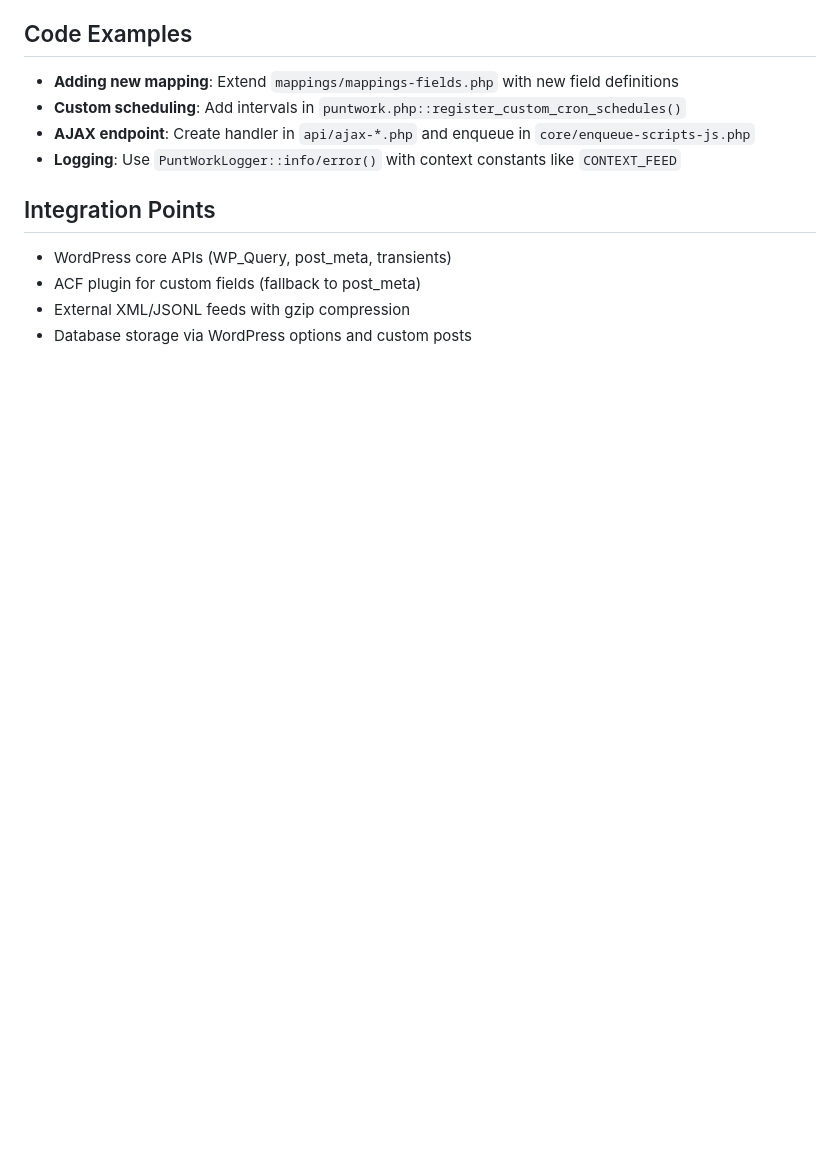
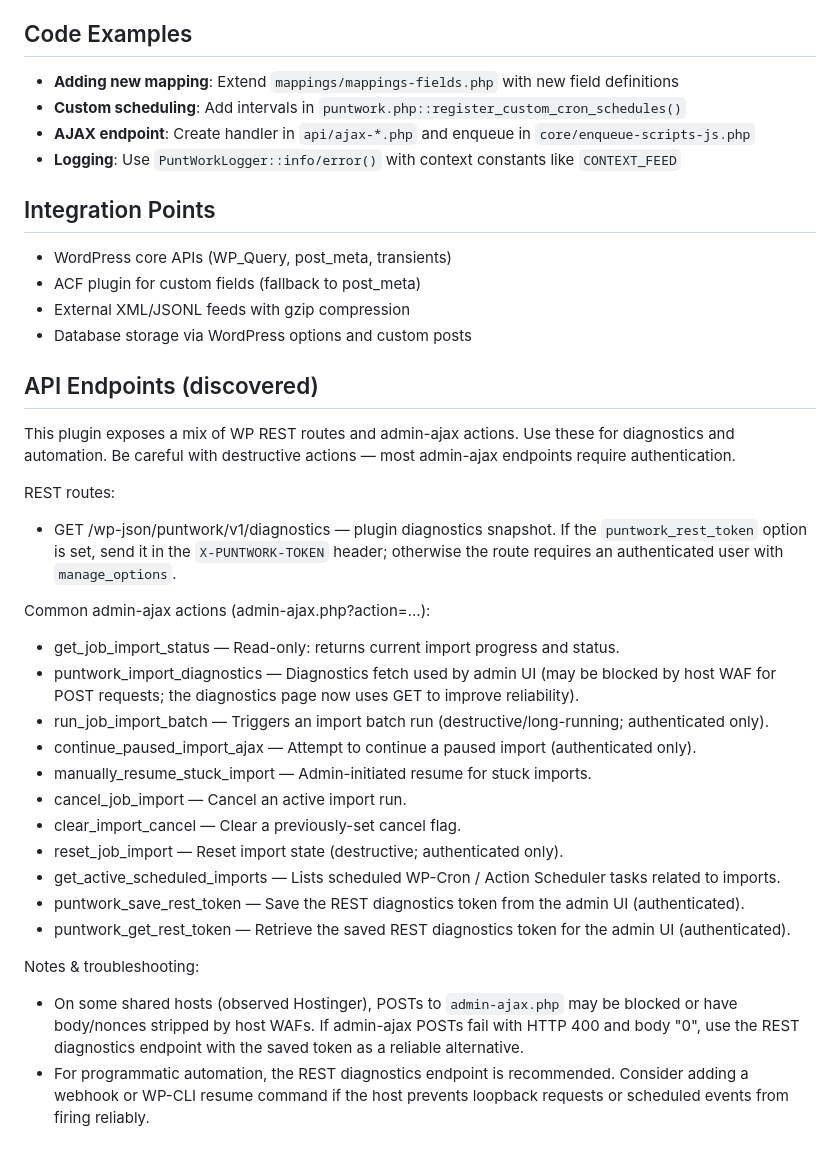
Before and after one commit to DGC-GH/puntWork, a Markdown page: .github/copilot-instructions.md, the part around the change. Drawn GitHub-style; blank space fills up the shorter version.

Commit message:
Document API endpoints and admin-ajax actions for diagnostics and automation

```diff
--- a/.github/copilot-instructions.md
+++ b/.github/copilot-instructions.md
@@ -50,3 +50,26 @@ Custom post types are already created using ACF Pro:
 - ACF plugin for custom fields (fallback to post_meta)
 - External XML/JSONL feeds with gzip compression
 - Database storage via WordPress options and custom posts
+
+## API Endpoints (discovered)
+This plugin exposes a mix of WP REST routes and admin-ajax actions. Use these for diagnostics and automation. Be careful with destructive actions — most admin-ajax endpoints require authentication.
+
+REST routes:
+- GET /wp-json/puntwork/v1/diagnostics — plugin diagnostics snapshot. If the `puntwork_rest_token` option is set, send it in the `X-PUNTWORK-TOKEN` header; otherwise the route requires an authenticated user with `manage_options`.
+
+Common admin-ajax actions (admin-ajax.php?action=...):
+- get_job_import_status — Read-only: returns current import progress and status.
+- puntwork_import_diagnostics — Diagnostics fetch used by admin UI (may be blocked by host WAF for POST requests; the diagnostics page now uses GET to improve reliability).
+- run_job_import_batch — Triggers an import batch run (destructive/long-running; authenticated only).
+- continue_paused_import_ajax — Attempt to continue a paused import (authenticated only).
+- manually_resume_stuck_import — Admin-initiated resume for stuck imports.
+- cancel_job_import — Cancel an active import run.
+- clear_import_cancel — Clear a previously-set cancel flag.
+- reset_job_import — Reset import state (destructive; authenticated only).
+- get_active_scheduled_imports — Lists scheduled WP-Cron / Action Scheduler tasks related to imports.
+- puntwork_save_rest_token — Save the REST diagnostics token from the admin UI (authenticated).
+- puntwork_get_rest_token — Retrieve the saved REST diagnostics token for the admin UI (authenticated).
+
+Notes & troubleshooting:
+- On some shared hosts (observed Hostinger), POSTs to `admin-ajax.php` may be blocked or have body/nonces stripped by host WAFs. If admin-ajax POSTs fail with HTTP 400 and body "0", use the REST diagnostics endpoint with the saved token as a reliable alternative.
+- For programmatic automation, the REST diagnostics endpoint is recommended. Consider adding a webhook or WP-CLI resume command if the host prevents loopback requests or scheduled events from firing reliably.
```
